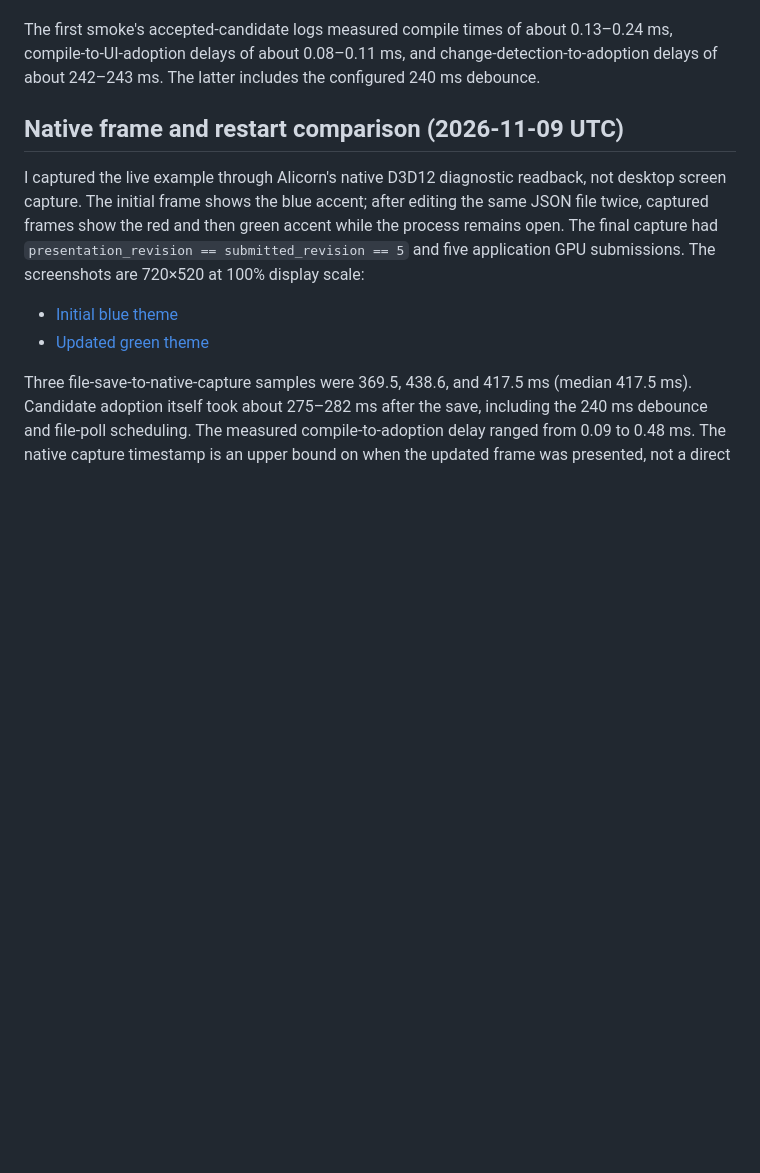
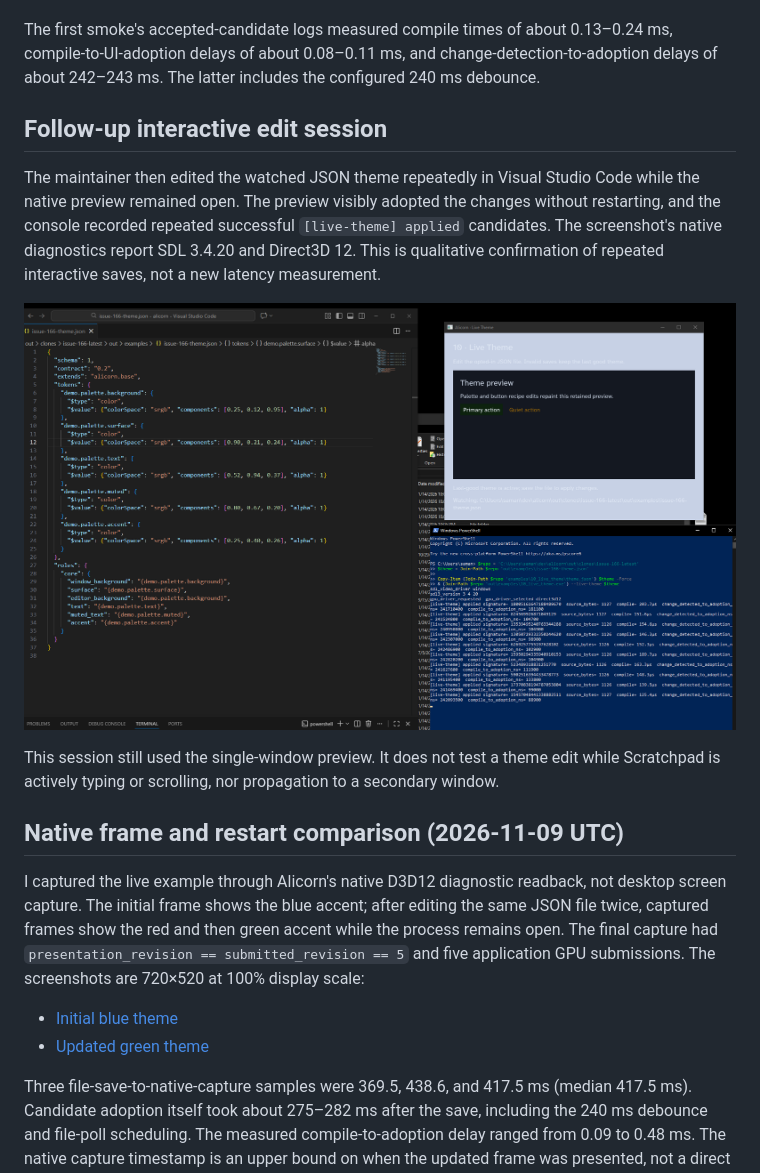
Before and after one commit to samanshaiza004/alicorn, a Markdown page: docs/validation/issue-166-windows-2026-11-08.md, the part around the change. Rendered like a GitHub page; pictures changed too: docs/validation/assets/issue-166-windows-interactive-session.png (added); blank space fills up the shorter version.

Commit message:
docs: record interactive live theme validation

```diff
--- a/docs/validation/issue-166-windows-2026-11-08.md
+++ b/docs/validation/issue-166-windows-2026-11-08.md
@@ -41,6 +41,21 @@ The first smoke's accepted-candidate logs measured compile times of about
 0.13–0.24 ms, compile-to-UI-adoption delays of about 0.08–0.11 ms, and
 change-detection-to-adoption delays of about 242–243 ms. The latter includes
 the configured 240 ms debounce.
+
+## Follow-up interactive edit session
+
+The maintainer then edited the watched JSON theme repeatedly in Visual Studio
+Code while the native preview remained open. The preview visibly adopted the
+changes without restarting, and the console recorded repeated successful
+`[live-theme] applied` candidates. The screenshot's native diagnostics report
+SDL 3.4.20 and Direct3D 12. This is qualitative confirmation of repeated
+interactive saves, not a new latency measurement.
+
+![Windows editor and live Alicorn theme preview during repeated theme saves](assets/issue-166-windows-interactive-session.png)
+
+This session still used the single-window preview. It does not test a theme
+edit while Scratchpad is actively typing or scrolling, nor propagation to a
+secondary window.
 
 ## Native frame and restart comparison (2026-11-09 UTC)
 
```
